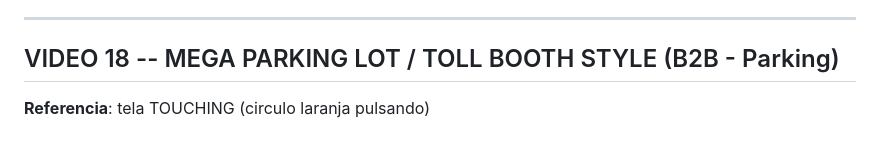
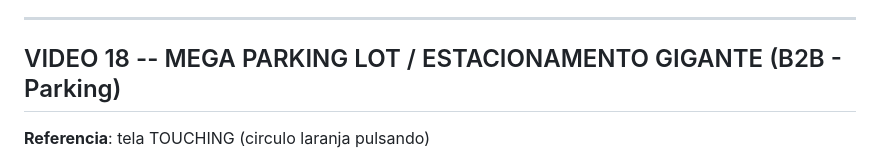
Before and after one commit to bavkiq-hUgby8-cittet/encosta, a Markdown page: marketing-assets/PROMPTS-KLING-15S-PRONTOS.md, the part around one of its changes. GitHub-like rendering.

```diff
--- a/marketing-assets/PROMPTS-KLING-15S-PRONTOS.md
+++ b/marketing-assets/PROMPTS-KLING-15S-PRONTOS.md
@@ -137,6 +137,6 @@ A dimly lit upscale bar with warm amber Edison bulbs and exposed brick. A young
 
 ---
 
-## VIDEO 18 -- MEGA PARKING LOT / TOLL BOOTH STYLE (B2B - Parking)
+## VIDEO 18 -- MEGA PARKING LOT / ESTACIONAMENTO GIGANTE (B2B - Parking)
 **Referencia**: tela TOUCHING (circulo laranja pulsando)
 
```
Also changed, not shown: other parts of marketing-assets/PROMPTS-KLING-15S-PRONTOS.md (+1 -1 lines).
